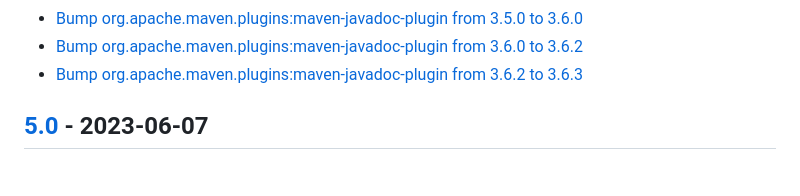
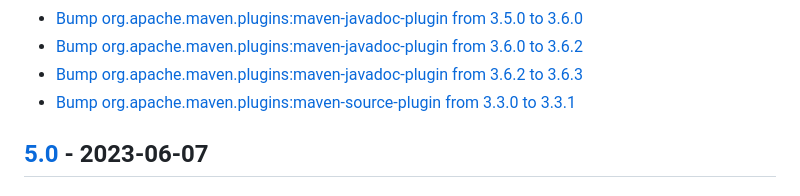
Before and after one commit to premium-minds/wicket-crudifier, a Markdown page: CHANGELOG.md, the part around the change. Drawn GitHub-style.

```diff
--- a/CHANGELOG.md
+++ b/CHANGELOG.md
@@ -20,6 +20,7 @@
  - [Bump org.apache.maven.plugins:maven-javadoc-plugin from 3.5.0 to 3.6.0](https://github.com/premium-minds/wicket-crudifier/pull/97)
  - [Bump org.apache.maven.plugins:maven-javadoc-plugin from 3.6.0 to 3.6.2](https://github.com/premium-minds/wicket-crudifier/pull/99)
  - [Bump org.apache.maven.plugins:maven-javadoc-plugin from 3.6.2 to 3.6.3](https://github.com/premium-minds/wicket-crudifier/pull/102)
+ - [Bump org.apache.maven.plugins:maven-source-plugin from 3.3.0 to 3.3.1](https://github.com/premium-minds/wicket-crudifier/pull/114)
 
 ## [5.0] - 2023-06-07
 
```
